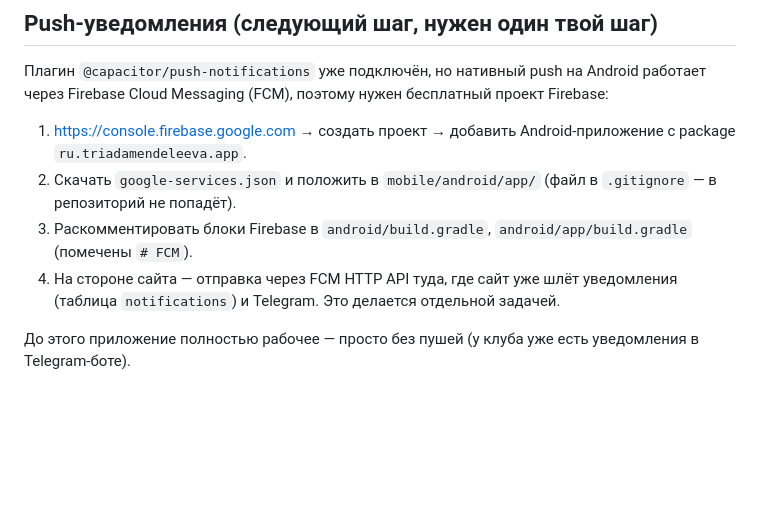
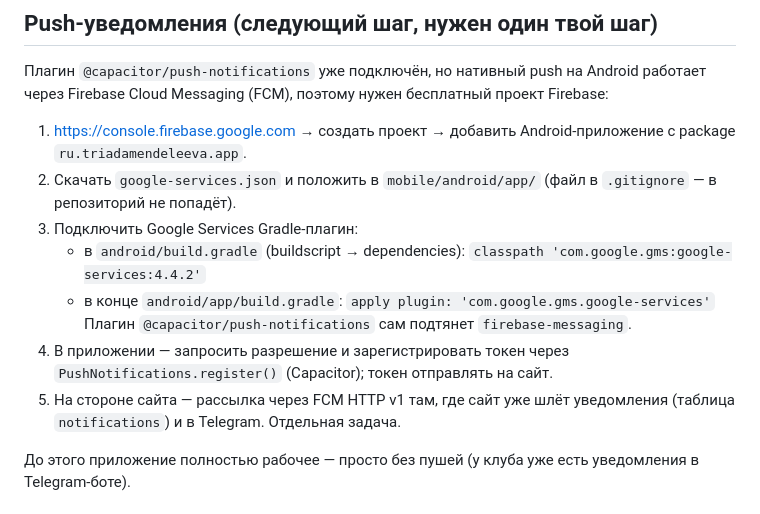
Before and after one commit to BahtukOnce/triada-mendeleeva, a Markdown page: mobile/README.md, the part around the change. GitHub-like rendering; blank space fills up the shorter version.

Commit message:
README приложения: точные шаги подключения Firebase/FCM для push
Co-Authored-By: Claude Opus 4.8 <noreply@anthropic.com>
Claude-Session: https://claude.ai/code/session_01JdDfMoZ2jWqT8sp9V72dwA

```diff
--- a/mobile/README.md
+++ b/mobile/README.md
@@ -56,10 +56,16 @@ Firebase:
    с package `ru.triadamendeleeva.app`.
 2. Скачать `google-services.json` и положить в `mobile/android/app/`
    (файл в `.gitignore` — в репозиторий не попадёт).
-3. Раскомментировать блоки Firebase в `android/build.gradle`,
-   `android/app/build.gradle` (помечены `# FCM`).
-4. На стороне сайта — отправка через FCM HTTP API туда, где сайт уже шлёт
-   уведомления (таблица `notifications`) и Telegram. Это делается отдельной задачей.
+3. Подключить Google Services Gradle-плагин:
+   - в `android/build.gradle` (buildscript → dependencies):
+     `classpath 'com.google.gms:google-services:4.4.2'`
+   - в конце `android/app/build.gradle`:
+     `apply plugin: 'com.google.gms.google-services'`
+   Плагин `@capacitor/push-notifications` сам подтянет `firebase-messaging`.
+4. В приложении — запросить разрешение и зарегистрировать токен через
+   `PushNotifications.register()` (Capacitor); токен отправлять на сайт.
+5. На стороне сайта — рассылка через FCM HTTP v1 там, где сайт уже шлёт
+   уведомления (таблица `notifications`) и в Telegram. Отдельная задача.
 
 До этого приложение полностью рабочее — просто без пушей (у клуба уже есть
 уведомления в Telegram-боте).
```
